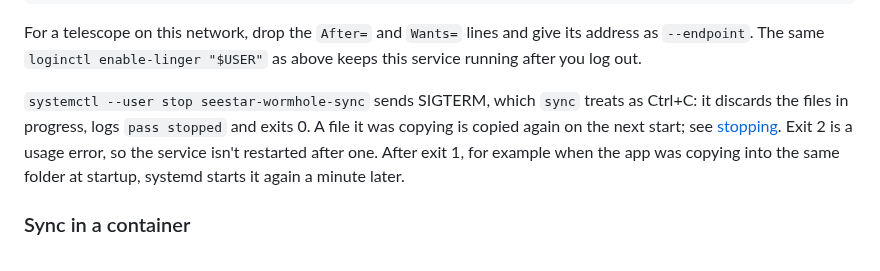
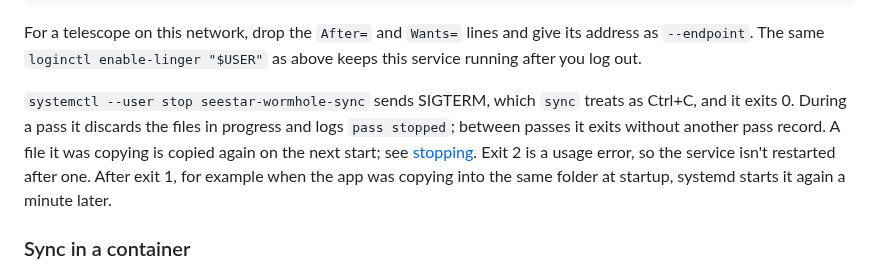
Before and after one commit to zmerlynn/seestar-wormhole, a Markdown page: docs/always-on.md, the part around the change. Drawn GitHub-style.

Commit message:
Say when stopping the sync service logs pass stopped
The service text said a stop always logs pass stopped. A stop during the
wait between passes returns from the wait with no pass record; only a
stop during a pass discards files in progress and logs pass stopped.

```diff
--- a/docs/always-on.md
+++ b/docs/always-on.md
@@ -180,8 +180,9 @@ give its address as `--endpoint`. The same `loginctl enable-linger "$USER"`
 as above keeps this service running after you log out.
 
 `systemctl --user stop seestar-wormhole-sync` sends SIGTERM, which `sync`
-treats as Ctrl+C: it discards the files in progress, logs `pass stopped`
-and exits 0. A file it was copying is copied again on the next start; see
+treats as Ctrl+C, and it exits 0. During a pass it discards the files in
+progress and logs `pass stopped`; between passes it exits without another
+pass record. A file it was copying is copied again on the next start; see
 [stopping](reference/files-cli.md#stopping). Exit 2 is a usage error, so
 the service isn't restarted after one. After exit 1, for example when the
 app was copying into the same folder at startup, systemd starts it again a
```
